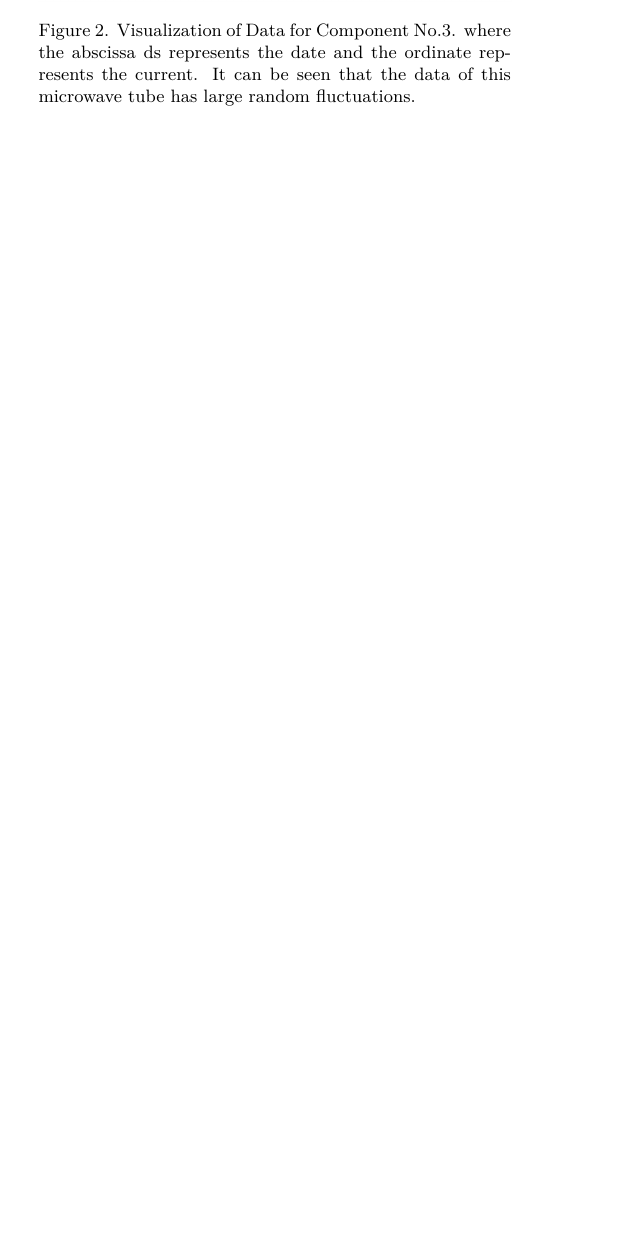
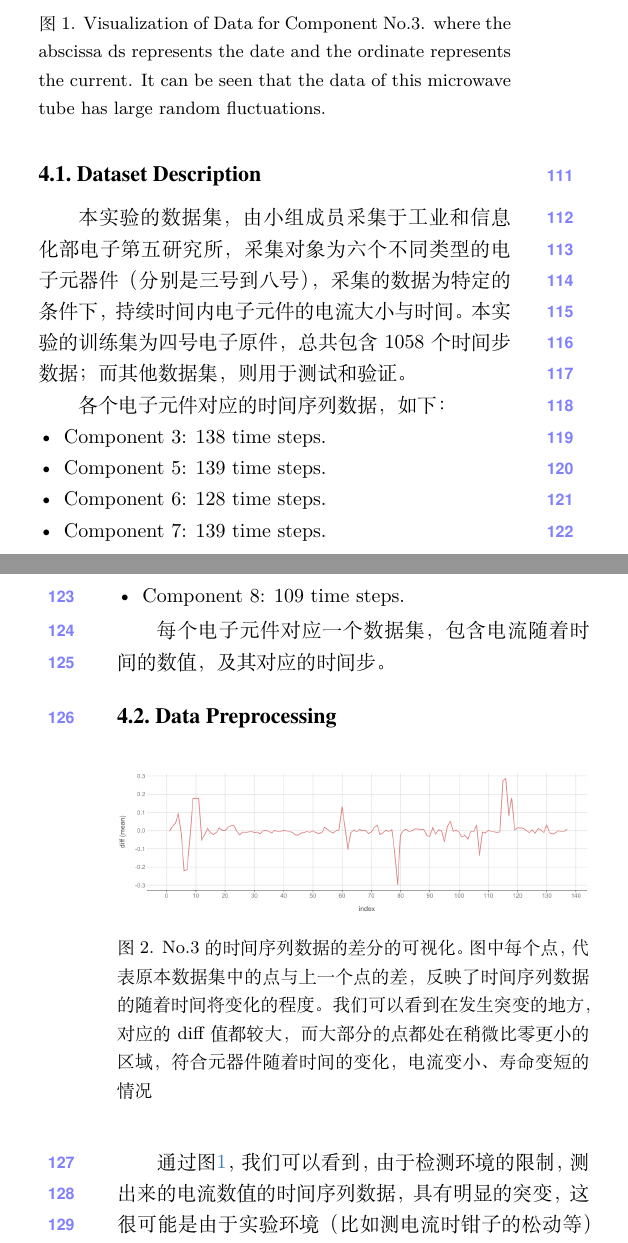
Before and after one commit to DeepLearning2024project/DLproject2024_4guys, a LaTeX paper (author-kit-CVPR2025-v3.1-latex-/main.tex, which reads author-kit-CVPR2025-v3.1-latex-/sec/dataset.tex): part of one column of page 2 of 3 before the commit and two parts of the columns of pages 2 and 3 of 4 after it, the two joined at a grey line, cut so that both start at the same text, the shorter picture padded with empty space. Compiled offline with XeLaTeX.

Commit message:
初步完成 含中文

```diff
--- a/author-kit-CVPR2025-v3.1-latex-/main.tex
+++ b/author-kit-CVPR2025-v3.1-latex-/main.tex
@@ -10,6 +10,10 @@
 
 % Import additional packages in the preamble file, before hyperref
 \input{preamble}
+
+% 加载 ctex 宏包以支持中文
+\usepackage[UTF8]{ctex}
+
 
 % It is strongly recommended to use hyperref, especially for the review version.
 % hyperref with option pagebackref eases the reviewers' job.
--- a/author-kit-CVPR2025-v3.1-latex-/sec/dataset.tex
+++ b/author-kit-CVPR2025-v3.1-latex-/sec/dataset.tex
@@ -9,6 +15,15 @@
+	\caption{Visualization of Data for Component No.3. where the abscissa ds represents the date and the ordinate represents the current. It can be seen that the data of this microwave tube has large random fluctuations.}
+	\label{fig:No3_original}
+\end{figure}
+
+
 \subsection{Dataset Description}
+本实验的数据集，由小组成员采集于工业和信息化部电子第五研究所，采集对象为六个不同类型的电子元器件（分别是三号到八号），采集的数据为特定的条件下，持续时间内电子元件的电流大小与时间。本实验的训练集为四号电子原件，总共包含1058个时间步数据；而其他数据集，则用于测试和验证。
 
-The dataset for this experiment was collected by our team at the Fifth Research Institute of the Ministry of Industry and Information Technology. It includes six same type of electronic components, with recorded data capturing the current size and time over a continuous testing period. The training set consists of data from Component 4, containing 1,058 data points. Other datasets are used for testing and validation.
-
-Since the final prediction targets the lifespan of electronic components in days, and the original dataset contains multiple current measurements within a single day, the data used for testing is divided by date. For each day, the current value is calculated as the average of all measurements taken on that day. After processing, the datasets for the components are as follows:
+各个电子元件对应的时间序列数据，如下：
 \begin{itemize}
+    \item Component 3: 138 time steps.
+    \item Component 5: 139 time steps.
+    \item Component 6: 128 time steps.
+    \item Component 7: 139 time steps.
+    \item Component 8: 109 time steps.
@@ -20,12 +30,17 @@ Since the final prediction targets the lifespan of electronic components in days
 \end{itemize}
 
-This data processing approach ensures that the datasets are structured appropriately for analyzing the lifespan of the components.
+每个电子元件对应一个数据集，包含电流随着时间的数值，及其对应的时间步。
+
+
+\subsection{Data Preprocessing}
 
 \begin{figure}[H]
-  \centering
-     \includegraphics[scale=0.6]{figures/No.4data} % 替换为你的图片文件名
-   %\includegraphics[width=0.8\linewidth]{egfigure.eps}
+	\centering
+	\includegraphics[width=\linewidth]{figures/No.3diff}
+	\caption{No.3 的时间序列数据的差分的可视化。图中每个点，代表原本数据集中的点与上一个点的差，反映了时间序列数据的随着时间将变化的程度。我们可以看到在发生突变的地方，对应的diff值都较大，而大部分的点都处在稍微比零更小的区域，符合元器件随着时间的变化，电流变小、寿命变短的情况}
+	\label{fig:No3_diff}
 
-   \caption{No4.Data.
-  ds represents the time interval in hours and y represents the current.}
-   \label{fig:onecol}
+\end{figure}
+
+
+通过图\ref{fig:No3_original}，我们可以看到，由于检测环境的限制，测出来的电流数值的时间序列数据，具有明显的突变，这很可能是由于实验环境（比如测电流时钳子的松动等）而导致的突变，而非电子原件本身的变化。为了能够学习到真正的时间序列数据模型，我们需要对原本的电流数值的时间序列数据进行一定的预处理。
@@ -31,0 +55,4 @@ This data processing approach ensures that the datasets are structured appropria
+\begin{figure}[H]
+	\centering
+	\includegraphics[width=\linewidth]{figures/No.3_Diff_and_Normal_Distribution}
+	\caption{电流时间序列的差分的频次分布 以及 对应的正态分布图。可以看到大部分diff数值集中在林附近的区域，上下波动，只有少数数值处在变化较大的区间。我们将超过置信区间95\%的数据视为异常数据，并在下一步的数据处理中进行处理}
@@ -32,14 +79,4 @@ This data processing approach ensures that the datasets are structured appropria
+	\label{fig:No.3_Corrected_and_Normal_Distribution}
 \end{figure}
 
 \begin{figure}[H]
-  \centering
-     \includegraphics[width=\linewidth]{figures/No.3data}
-
-     % 替换为你的图片文件名
-%   \includegraphics[width=0.8\linewidth]{egfigure.eps}
-
-
-% 3号微波电子管的数据可视化，其中横坐标ds代表日期，纵坐标代表电流。可以看到，该微波电子管的数据具有较大的随机波动性。
-
-   \caption{Visualization of Data for Component No.3. where the abscissa ds represents the date and the ordinate represents the current. It can be seen that the data of this microwave tube has large random fluctuations.}
-   \label{fig:onecol}
```
Also changed, not shown: author-kit-CVPR2025-v3.1-latex-/sec/1_intro.tex (+15 -2 lines), author-kit-CVPR2025-v3.1-latex-/sec/2_related_work.tex (+1 -1 lines), author-kit-CVPR2025-v3.1-latex-/figures/No.3_Abnormal_Value.png (added), author-kit-CVPR2025-v3.1-latex-/figures/No.3_Corrected_Diff.png (added), author-kit-CVPR2025-v3.1-latex-/figures/No.3_Corrected_and_Normal_Distribution.png (added), author-kit-CVPR2025-v3.1-latex-/figures/No.3_Diff_and_Normal_Distribution.png (added), author-kit-CVPR2025-v3.1-latex-/figures/No.3data_precessed.png (added), author-kit-CVPR2025-v3.1-latex-/figures/No.3diff.png (added), author-kit-CVPR2025-v3.1-latex-/figures/No.7rawdata.png (added), author-kit-CVPR2025-v3.1-latex-/sec/dataset.tex (55 more changed lines).
